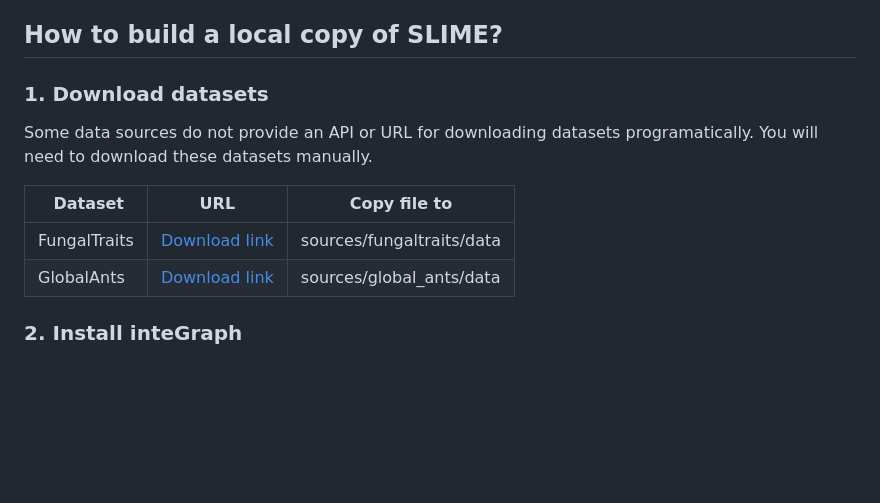
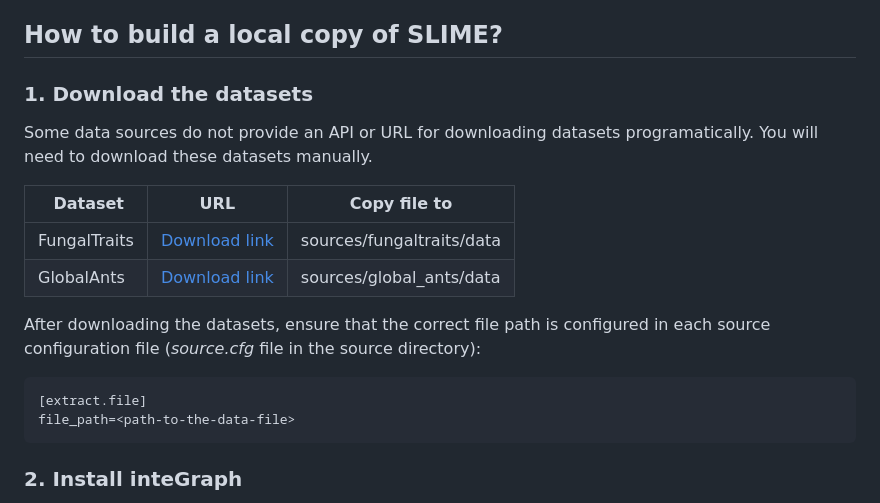
Before and after one commit to nleguillarme/SLIME, a Markdown page: README.md, the part around the change. GitHub-like rendering; blank space fills up the shorter version.

````diff
--- a/README.md
+++ b/README.md
@@ -13,14 +13,20 @@ SLIME (Soil LIfe MEtaweb) is a knowledge graph on the trophic ecology of soil or
 
 ## How to build a local copy of SLIME?
 
-### 1. Download datasets
+### 1. Download the datasets
 
 Some data sources do not provide an API or URL for downloading datasets programatically. You will need to download these datasets manually.
 
 | Dataset | URL | Copy file to |
-| ------- | --- | ------- |
+| ------- | --- | ------------ |
 | FungalTraits | [Download link](https://docs.google.com/spreadsheets/d/1cxImJWMYVTr6uIQXcTLwK1YNNzQvKJJifzzNpKCM6O0/edit?usp=sharing) | sources/fungaltraits/data |
 | GlobalAnts   | [Download link](https://globalants.org/AntsDB/Entry) | sources/global_ants/data |
+
+After downloading the datasets, ensure that the correct file path is configured in each source configuration file (*source.cfg* file in the source directory):
+```ini
+[extract.file]
+file_path=<path-to-the-data-file>
+```
 
 ### 2. Install inteGraph
 
````
